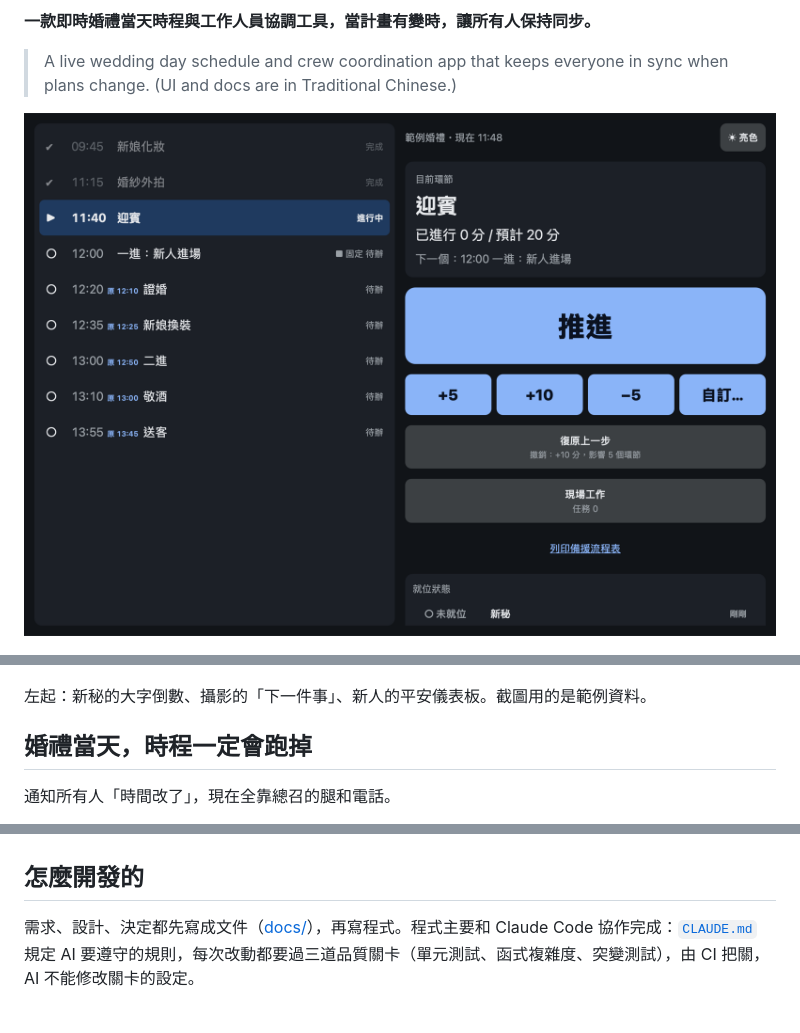
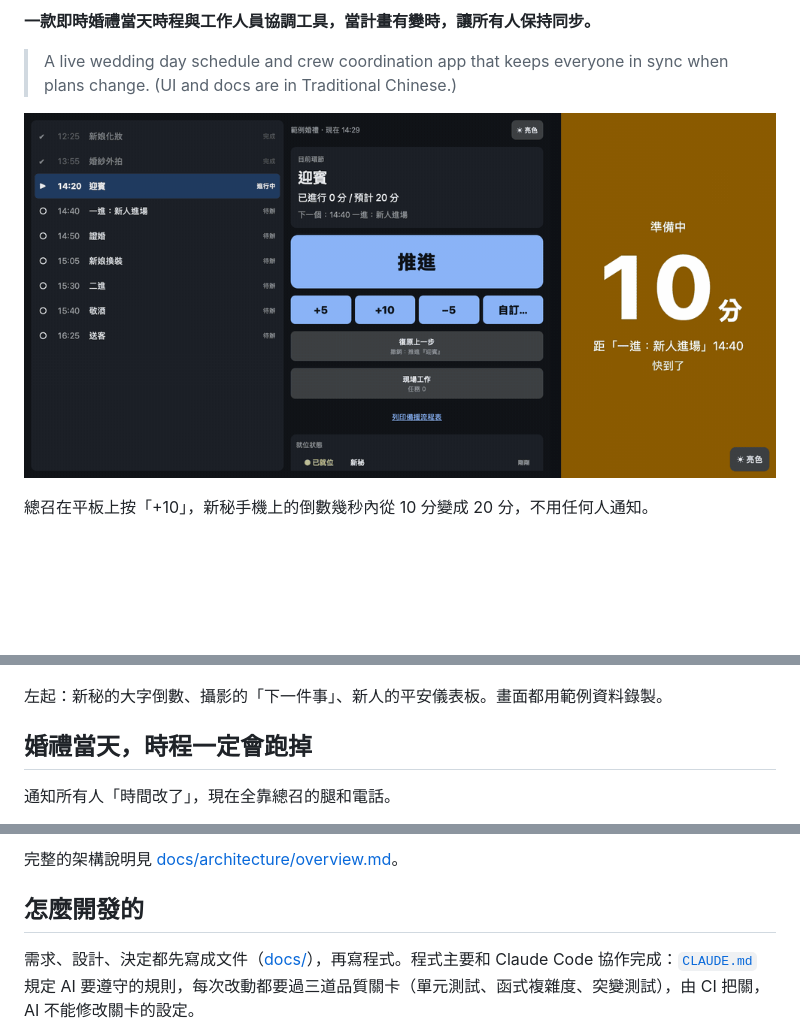
Before and after one commit to BensonPigo/bethere, a Markdown page: README.md, 3 parts joined by grey strips. GitHub-like rendering; pictures changed too: docs/images/demo-shift.gif (added), docs/images/master-console.png (deleted); blank space fills up the shorter version.

Commit message:
docs: demo GIF, architecture diagram and CI badge in the README (#26)
Show a shift reaching a phone, the architecture at a glance, and the CI status.

```diff
--- a/README.md
+++ b/README.md
@@ -4,7 +6,9 @@
 
 > A live wedding day schedule and crew coordination app that keeps everyone in sync when plans change. (UI and docs are in Traditional Chinese.)
 
-![總召主控台：左邊是時間軸，右邊是目前環節、推進與平移按鈕](docs/images/master-console.png)
+![總召在平板上按「+10」並確認平移，右邊新秘手機上的倒數從 10 分變成 20 分，頂端出現「時程已更新」](docs/images/demo-shift.gif)
+
+總召在平板上按「+10」，新秘手機上的倒數幾秒內從 10 分變成 20 分，不用任何人通知。
 
 <p>
   <img src="docs/images/stylist-countdown.png" width="32%" alt="新秘：手機放桌上也看得清楚的大字倒數，時程變動時頂端出現提示">
@@ -12,7 +16,7 @@
   <img src="docs/images/host-dashboard.png" width="32%" alt="新人：只顯示一切順利或延誤幾分">
 </p>
 
-左起：新秘的大字倒數、攝影的「下一件事」、新人的平安儀表板。截圖用的是範例資料。
+左起：新秘的大字倒數、攝影的「下一件事」、新人的平安儀表板。畫面都用範例資料錄製。
 
 ## 婚禮當天，時程一定會跑掉
 
@@ -48,3 +78,4 @@ BeThere 想做到的是：總召按下「延後 10 分」，新娘房裡的新
+完整的架構說明見 [docs/architecture/overview.md](docs/architecture/overview.md)。
 
 ## 怎麼開發的
 
```
Also changed, not shown: other parts of README.md (+28 -0 lines).
